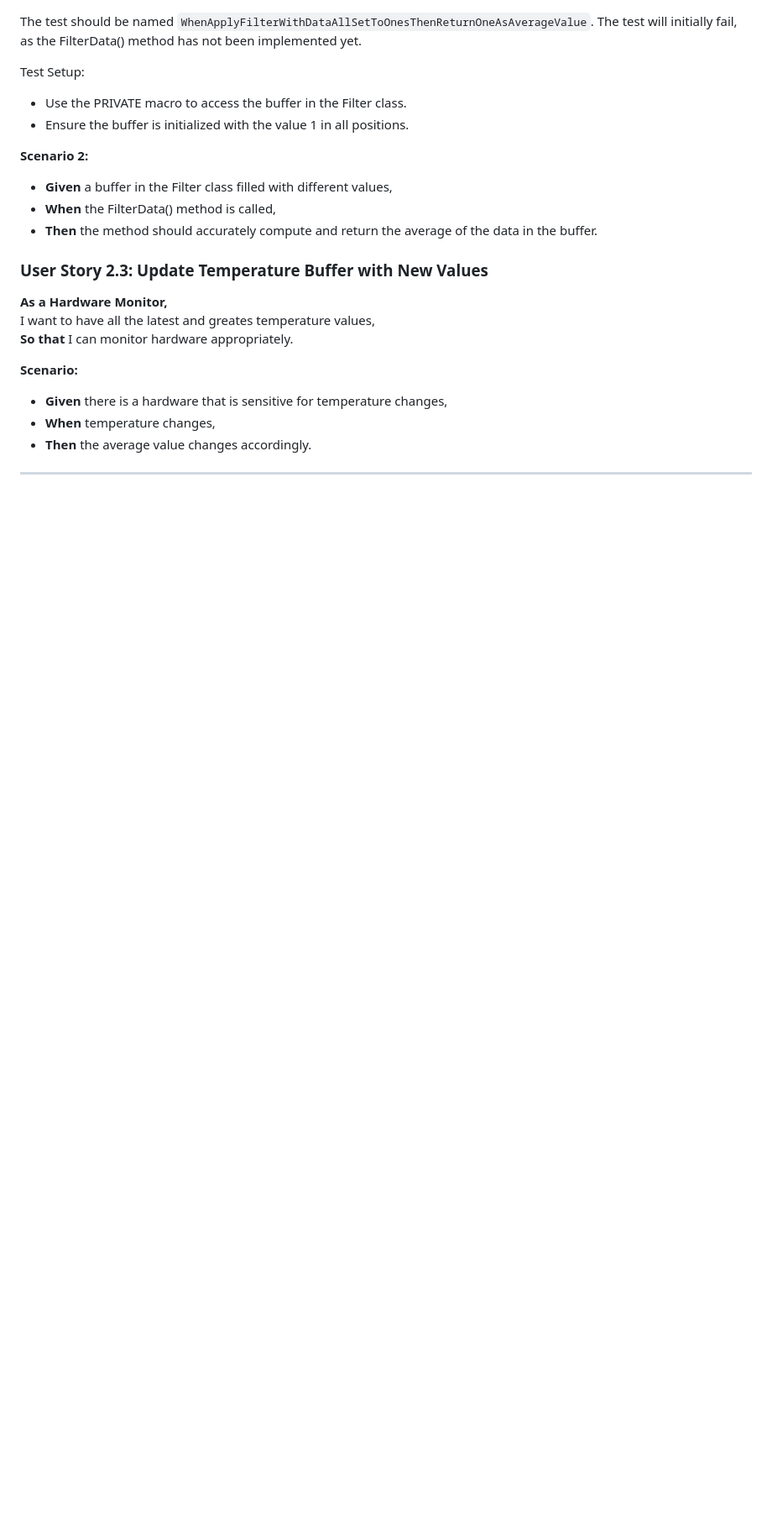
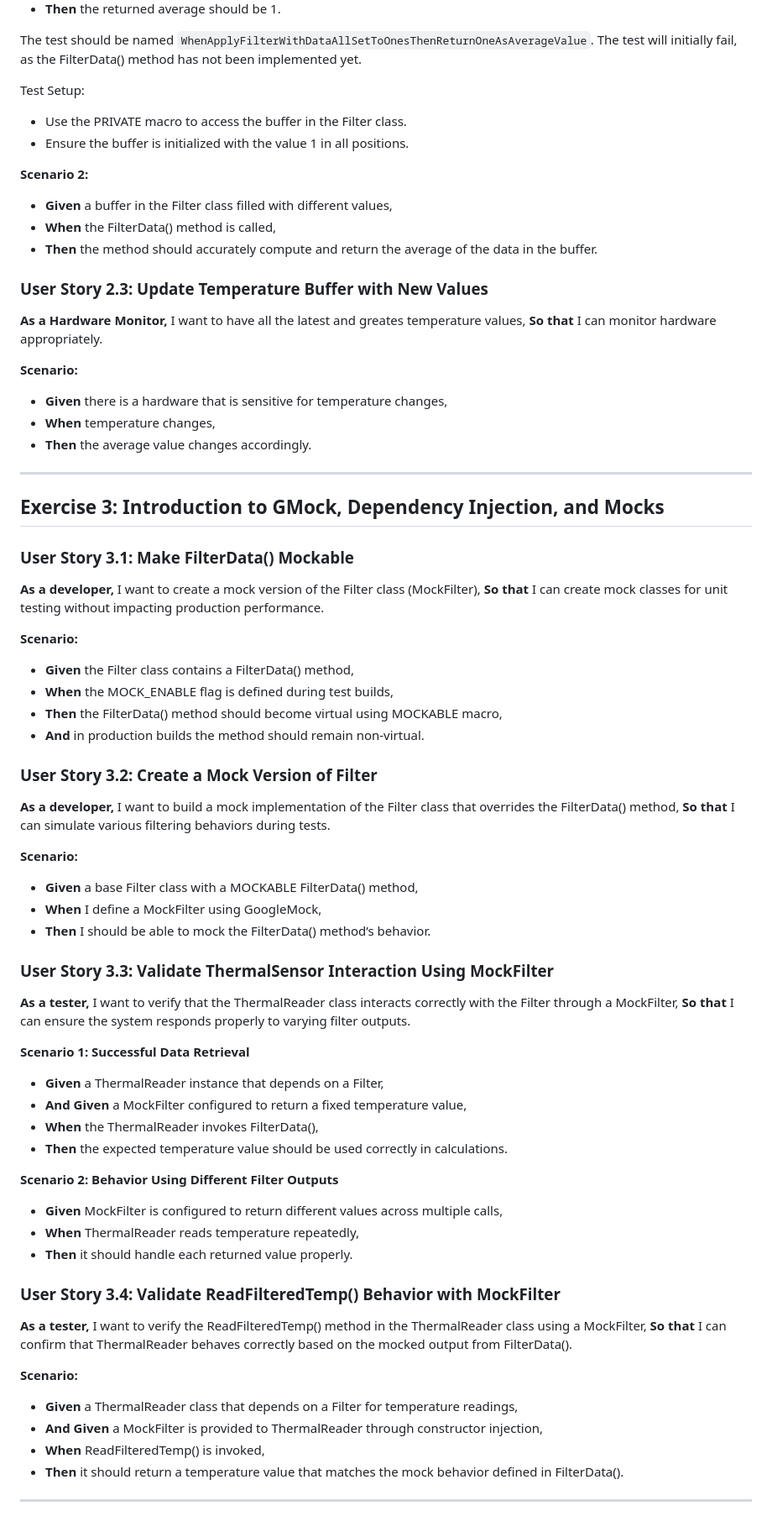
Before and after one commit to NIT-Instructor/Software-Development-with-TDD-and-BDD-2025-2, a Markdown page: UserStories.md, the part around the change. Shown: that part at 84% size. GitHub-like rendering; blank space fills up the shorter version.

Commit message:
#62 Add UserStories

```diff
--- a/UserStories.md
+++ b/UserStories.md
@@ -108,3 +108,64 @@ I want to have all the latest and greates temperature values,
 - **Then** the average value changes accordingly.
 
 ---
+
+## **Exercise 3: Introduction to GMock, Dependency Injection, and Mocks**
+
+### **User Story 3.1: Make FilterData() Mockable**
+
+**As a developer,**
+I want to create a mock version of the Filter class (MockFilter),
+**So that** I can create mock classes for unit testing without impacting production performance.
+
+**Scenario:**
+
+- **Given** the Filter class contains a FilterData() method,
+- **When** the MOCK_ENABLE flag is defined during test builds,
+- **Then** the FilterData() method should become virtual using MOCKABLE macro,
+- **And** in production builds the method should remain non-virtual.
+
+### **User Story 3.2: Create a Mock Version of Filter**
+
+**As a developer,**
+I want to build a mock implementation of the Filter class that overrides the FilterData() method,
+**So that** I can simulate various filtering behaviors during tests.
+
+**Scenario:**
+
+- **Given** a base Filter class with a MOCKABLE FilterData() method,
+- **When** I define a MockFilter using GoogleMock,
+- **Then** I should be able to mock the FilterData() method’s behavior.
+
+### **User Story 3.3: Validate ThermalSensor Interaction Using MockFilter**
+
+**As a tester,**
+I want to verify that the ThermalReader class interacts correctly with the Filter through a MockFilter,
+**So that** I can ensure the system responds properly to varying filter outputs.
+
+**Scenario 1: Successful Data Retrieval**
+
+- **Given** a ThermalReader instance that depends on a Filter,
+- **And Given** a MockFilter configured to return a fixed temperature value,
+- **When** the ThermalReader invokes FilterData(),
+- **Then** the expected temperature value should be used correctly in calculations.
+
+**Scenario 2: Behavior Using Different Filter Outputs**
+
+- **Given** MockFilter is configured to return different values across multiple calls,
+- **When** ThermalReader reads temperature repeatedly,
+- **Then** it should handle each returned value properly.
+
+### **User Story 3.4: Validate ReadFilteredTemp() Behavior with MockFilter**
+
+**As a tester,**
+I want to verify the ReadFilteredTemp() method in the ThermalReader class using a MockFilter,
+**So that** I can confirm that ThermalReader behaves correctly based on the mocked output from FilterData().
+
+**Scenario:**
+
+- **Given** a ThermalReader class that depends on a Filter for temperature readings,
+- **And Given** a MockFilter is provided to ThermalReader through constructor injection,
+- **When** ReadFilteredTemp() is invoked,
+- **Then** it should return a temperature value that matches the mock behavior defined in FilterData().
+
+---
```
